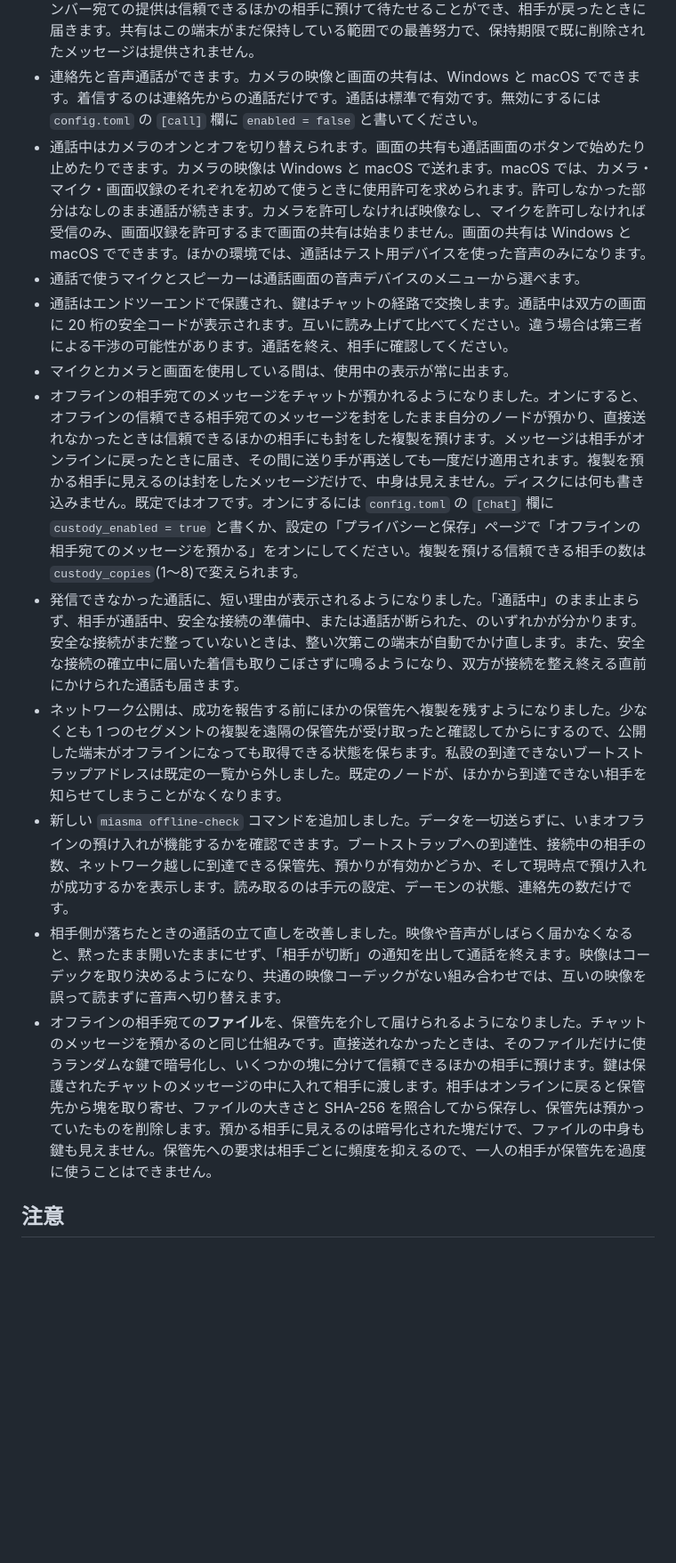
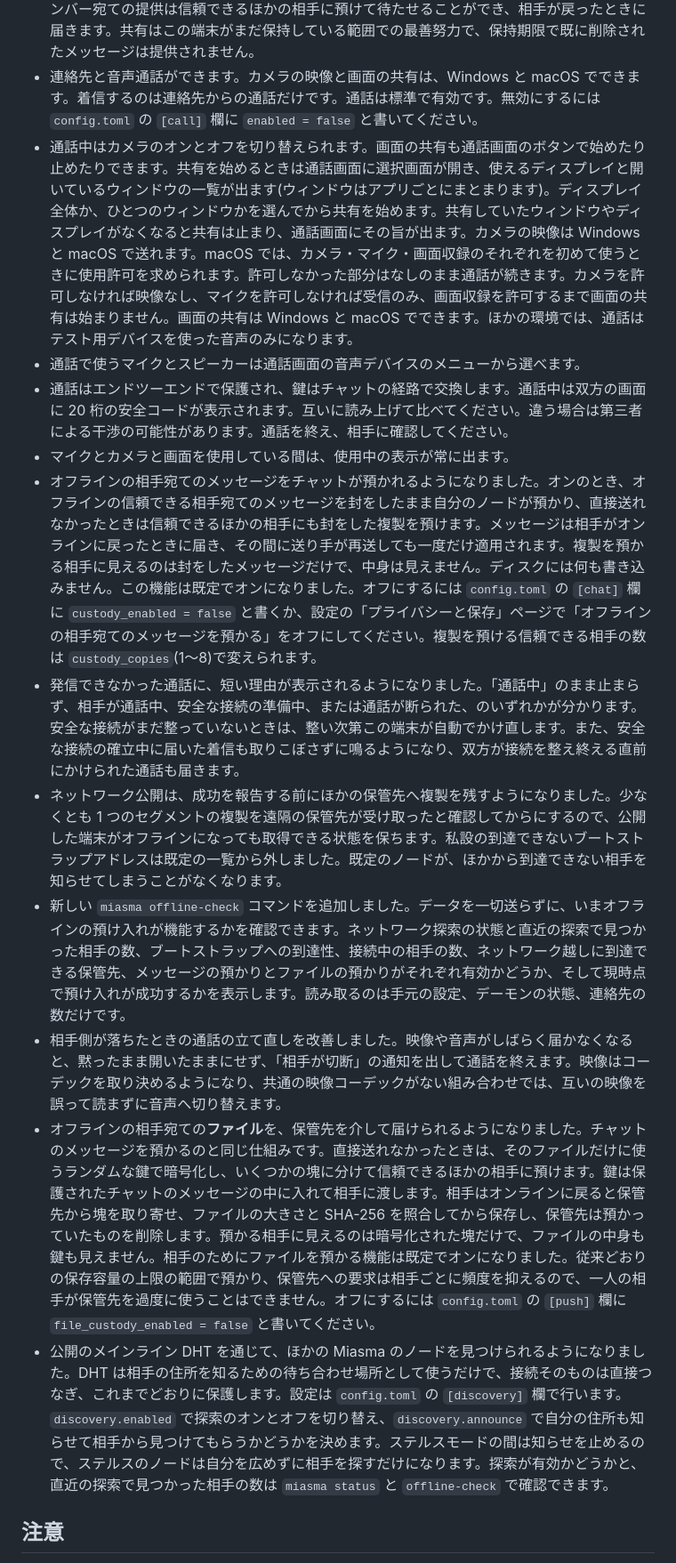
Before and after one commit to MasayukiTa/miasma-protocol, a Markdown page: RELEASE-NOTES.ja.md, the part around one of its changes. Shown at 89% size. Rendered like a GitHub page; blank space fills up the shorter version.

Commit message:
Describe offline file delivery, DHT rendezvous discovery, and the screen-share picker in the beta.13 notes

```diff
--- a/RELEASE-NOTES.ja.md
+++ b/RELEASE-NOTES.ja.md
@@ -6,16 +6,17 @@
 
 - グループの情報画面で、ほかの各メンバーに「最近のメッセージを共有」の操作が加わりました。選ぶと、この端末がまだ保持している最近のメッセージをそのメンバーに提供します。会話が始まったあとに加わった人も、あとから追いつけます。共有は任意で、メンバーごとにこの操作を選ばない限り何も共有されず、送信に確認は不要です。提供されるのは最近のメッセージの本文だけで、ファイルはこの方法では共有されません。同じ在籍期間内に同じメンバーへ二度目の共有を行っても、二度目は何も共有しません。共有されたメッセージは元の送信者をそのまま保ち、画面にはどのメンバーが渡したのかも表示されます。渡せる最近のメッセージがない場合は、その旨が表示され、何も送信されません。共有はいまオンラインのメンバーに届きます。「オフラインの相手宛てのメッセージを預かる」をオンにすると、オフラインのメンバー宛ての提供は信頼できるほかの相手に預けて待たせることができ、相手が戻ったときに届きます。共有はこの端末がまだ保持している範囲での最善努力で、保持期限で既に削除されたメッセージは提供されません。
 - 連絡先と音声通話ができます。カメラの映像と画面の共有は、Windows と macOS でできます。着信するのは連絡先からの通話だけです。通話は標準で有効です。無効にするには `config.toml` の `[call]` 欄に `enabled = false` と書いてください。
-- 通話中はカメラのオンとオフを切り替えられます。画面の共有も通話画面のボタンで始めたり止めたりできます。カメラの映像は Windows と macOS で送れます。macOS では、カメラ・マイク・画面収録のそれぞれを初めて使うときに使用許可を求められます。許可しなかった部分はなしのまま通話が続きます。カメラを許可しなければ映像なし、マイクを許可しなければ受信のみ、画面収録を許可するまで画面の共有は始まりません。画面の共有は Windows と macOS でできます。ほかの環境では、通話はテスト用デバイスを使った音声のみになります。
+- 通話中はカメラのオンとオフを切り替えられます。画面の共有も通話画面のボタンで始めたり止めたりできます。共有を始めるときは通話画面に選択画面が開き、使えるディスプレイと開いているウィンドウの一覧が出ます(ウィンドウはアプリごとにまとまります)。ディスプレイ全体か、ひとつのウィンドウかを選んでから共有を始めます。共有していたウィンドウやディスプレイがなくなると共有は止まり、通話画面にその旨が出ます。カメラの映像は Windows と macOS で送れます。macOS では、カメラ・マイク・画面収録のそれぞれを初めて使うときに使用許可を求められます。許可しなかった部分はなしのまま通話が続きます。カメラを許可しなければ映像なし、マイクを許可しなければ受信のみ、画面収録を許可するまで画面の共有は始まりません。画面の共有は Windows と macOS でできます。ほかの環境では、通話はテスト用デバイスを使った音声のみになります。
 - 通話で使うマイクとスピーカーは通話画面の音声デバイスのメニューから選べます。
 - 通話はエンドツーエンドで保護され、鍵はチャットの経路で交換します。通話中は双方の画面に 20 桁の安全コードが表示されます。互いに読み上げて比べてください。違う場合は第三者による干渉の可能性があります。通話を終え、相手に確認してください。
 - マイクとカメラと画面を使用している間は、使用中の表示が常に出ます。
-- オフラインの相手宛てのメッセージをチャットが預かれるようになりました。オンにすると、オフラインの信頼できる相手宛てのメッセージを封をしたまま自分のノードが預かり、直接送れなかったときは信頼できるほかの相手にも封をした複製を預けます。メッセージは相手がオンラインに戻ったときに届き、その間に送り手が再送しても一度だけ適用されます。複製を預かる相手に見えるのは封をしたメッセージだけで、中身は見えません。ディスクには何も書き込みません。既定ではオフです。オンにするには `config.toml` の `[chat]` 欄に `custody_enabled = true` と書くか、設定の「プライバシーと保存」ページで「オフラインの相手宛てのメッセージを預かる」をオンにしてください。複製を預ける信頼できる相手の数は `custody_copies`(1〜8)で変えられます。
+- オフラインの相手宛てのメッセージをチャットが預かれるようになりました。オンのとき、オフラインの信頼できる相手宛てのメッセージを封をしたまま自分のノードが預かり、直接送れなかったときは信頼できるほかの相手にも封をした複製を預けます。メッセージは相手がオンラインに戻ったときに届き、その間に送り手が再送しても一度だけ適用されます。複製を預かる相手に見えるのは封をしたメッセージだけで、中身は見えません。ディスクには何も書き込みません。この機能は既定でオンになりました。オフにするには `config.toml` の `[chat]` 欄に `custody_enabled = false` と書くか、設定の「プライバシーと保存」ページで「オフラインの相手宛てのメッセージを預かる」をオフにしてください。複製を預ける信頼できる相手の数は `custody_copies`(1〜8)で変えられます。
 - 発信できなかった通話に、短い理由が表示されるようになりました。「通話中」のまま止まらず、相手が通話中、安全な接続の準備中、または通話が断られた、のいずれかが分かります。安全な接続がまだ整っていないときは、整い次第この端末が自動でかけ直します。また、安全な接続の確立中に届いた着信も取りこぼさずに鳴るようになり、双方が接続を整え終える直前にかけられた通話も届きます。
 - ネットワーク公開は、成功を報告する前にほかの保管先へ複製を残すようになりました。少なくとも 1 つのセグメントの複製を遠隔の保管先が受け取ったと確認してからにするので、公開した端末がオフラインになっても取得できる状態を保ちます。私設の到達できないブートストラップアドレスは既定の一覧から外しました。既定のノードが、ほかから到達できない相手を知らせてしまうことがなくなります。
-- 新しい `miasma offline-check` コマンドを追加しました。データを一切送らずに、いまオフラインの預け入れが機能するかを確認できます。ブートストラップへの到達性、接続中の相手の数、ネットワーク越しに到達できる保管先、預かりが有効かどうか、そして現時点で預け入れが成功するかを表示します。読み取るのは手元の設定、デーモンの状態、連絡先の数だけです。
+- 新しい `miasma offline-check` コマンドを追加しました。データを一切送らずに、いまオフラインの預け入れが機能するかを確認できます。ネットワーク探索の状態と直近の探索で見つかった相手の数、ブートストラップへの到達性、接続中の相手の数、ネットワーク越しに到達できる保管先、メッセージの預かりとファイルの預かりがそれぞれ有効かどうか、そして現時点で預け入れが成功するかを表示します。読み取るのは手元の設定、デーモンの状態、連絡先の数だけです。
 - 相手側が落ちたときの通話の立て直しを改善しました。映像や音声がしばらく届かなくなると、黙ったまま開いたままにせず、「相手が切断」の通知を出して通話を終えます。映像はコーデックを取り決めるようになり、共通の映像コーデックがない組み合わせでは、互いの映像を誤って読まずに音声へ切り替えます。
-- オフラインの相手宛ての**ファイル**を、保管先を介して届けられるようになりました。チャットのメッセージを預かるのと同じ仕組みです。直接送れなかったときは、そのファイルだけに使うランダムな鍵で暗号化し、いくつかの塊に分けて信頼できるほかの相手に預けます。鍵は保護されたチャットのメッセージの中に入れて相手に渡します。相手はオンラインに戻ると保管先から塊を取り寄せ、ファイルの大きさと SHA-256 を照合してから保存し、保管先は預かっていたものを削除します。預かる相手に見えるのは暗号化された塊だけで、ファイルの中身も鍵も見えません。保管先への要求は相手ごとに頻度を抑えるので、一人の相手が保管先を過度に使うことはできません。
+- オフラインの相手宛ての**ファイル**を、保管先を介して届けられるようになりました。チャットのメッセージを預かるのと同じ仕組みです。直接送れなかったときは、そのファイルだけに使うランダムな鍵で暗号化し、いくつかの塊に分けて信頼できるほかの相手に預けます。鍵は保護されたチャットのメッセージの中に入れて相手に渡します。相手はオンラインに戻ると保管先から塊を取り寄せ、ファイルの大きさと SHA-256 を照合してから保存し、保管先は預かっていたものを削除します。預かる相手に見えるのは暗号化された塊だけで、ファイルの中身も鍵も見えません。相手のためにファイルを預かる機能は既定でオンになりました。従来どおりの保存容量の上限の範囲で預かり、保管先への要求は相手ごとに頻度を抑えるので、一人の相手が保管先を過度に使うことはできません。オフにするには `config.toml` の `[push]` 欄に `file_custody_enabled = false` と書いてください。
+- 公開のメインライン DHT を通じて、ほかの Miasma のノードを見つけられるようになりました。DHT は相手の住所を知るための待ち合わせ場所として使うだけで、接続そのものは直接つなぎ、これまでどおりに保護します。設定は `config.toml` の `[discovery]` 欄で行います。`discovery.enabled` で探索のオンとオフを切り替え、`discovery.announce` で自分の住所も知らせて相手から見つけてもらうかどうかを決めます。ステルスモードの間は知らせを止めるので、ステルスのノードは自分を広めずに相手を探すだけになります。探索が有効かどうかと、直近の探索で見つかった相手の数は `miasma status` と `offline-check` で確認できます。
 
 ## 注意
 
```
Also changed, not shown: other parts of RELEASE-NOTES.ja.md (+1 -1 lines), RELEASE-NOTES.md (+6 -5 lines).
